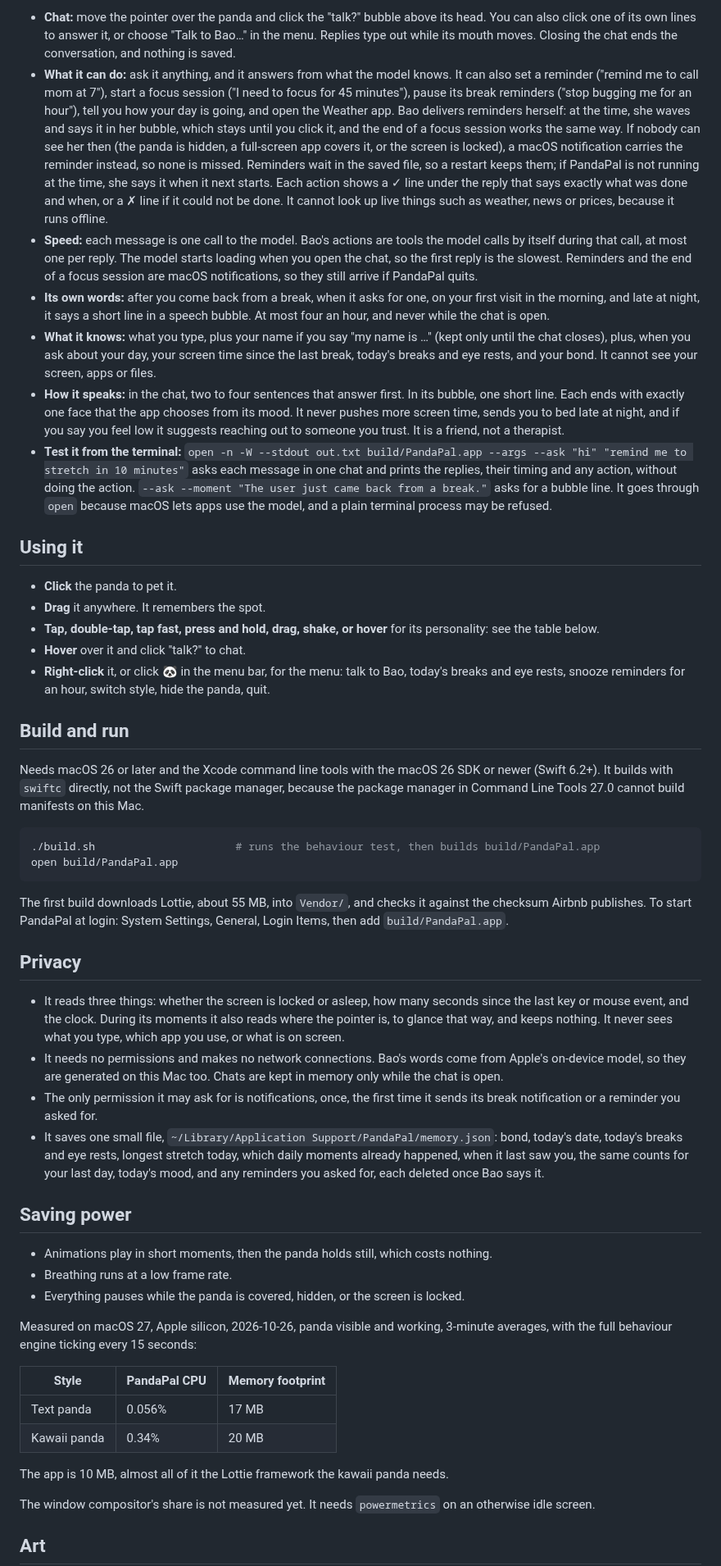
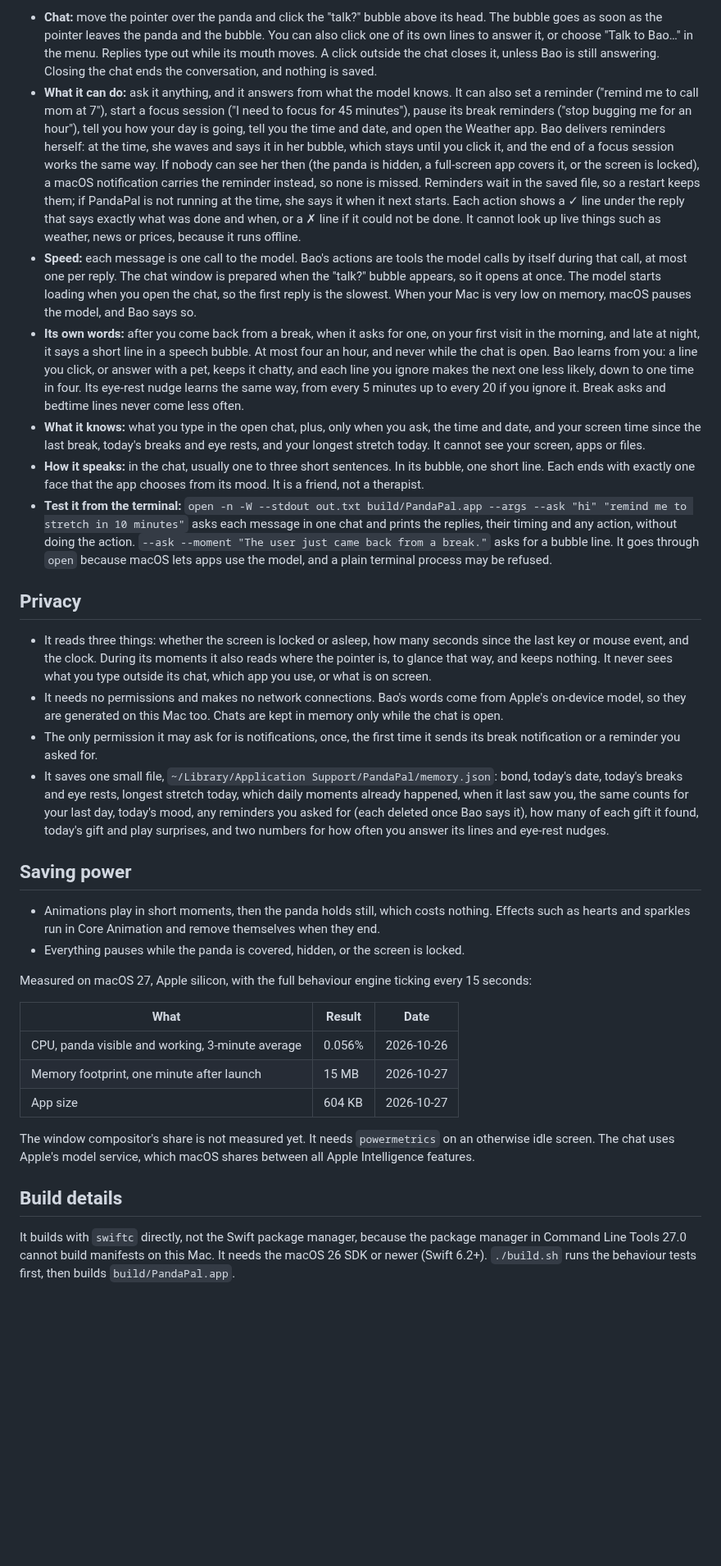
Before and after one commit to luffy2095/pandapal, a Markdown page: README.md, the part around one of its changes. Shown at 82% size. GitHub-like rendering; blank space fills up the shorter version.

````diff
--- a/README.md
+++ b/README.md
@@ -67,54 +107,35 @@ Bao, the panda, talks through Apple's on-device model. It runs entirely on your
 
-- **Chat:** move the pointer over the panda and click the "talk?" bubble above its head. You can also click one of its own lines to answer it, or choose "Talk to Bao…" in the menu. Replies type out while its mouth moves. Closing the chat ends the conversation, and nothing is saved.
-- **What it can do:** ask it anything, and it answers from what the model knows. It can also set a reminder ("remind me to call mom at 7"), start a focus session ("I need to focus for 45 minutes"), pause its break reminders ("stop bugging me for an hour"), tell you how your day is going, and open the Weather app. Bao delivers reminders herself: at the time, she waves and says it in her bubble, which stays until you click it, and the end of a focus session works the same way. If nobody can see her then (the panda is hidden, a full-screen app covers it, or the screen is locked), a macOS notification carries the reminder instead, so none is missed. Reminders wait in the saved file, so a restart keeps them; if PandaPal is not running at the time, she says it when it next starts. Each action shows a ✓ line under the reply that says exactly what was done and when, or a ✗ line if it could not be done. It cannot look up live things such as weather, news or prices, because it runs offline.
-- **Speed:** each message is one call to the model. Bao's actions are tools the model calls by itself during that call, at most one per reply. The model starts loading when you open the chat, so the first reply is the slowest. Reminders and the end of a focus session are macOS notifications, so they still arrive if PandaPal quits.
-- **Its own words:** after you come back from a break, when it asks for one, on your first visit in the morning, and late at night, it says a short line in a speech bubble. At most four an hour, and never while the chat is open.
-- **What it knows:** what you type, plus your name if you say "my name is …" (kept only until the chat closes), plus, when you ask about your day, your screen time since the last break, today's breaks and eye rests, and your bond. It cannot see your screen, apps or files.
-- **How it speaks:** in the chat, two to four sentences that answer first. In its bubble, one short line. Each ends with exactly one face that the app chooses from its mood. It never pushes more screen time, sends you to bed late at night, and if you say you feel low it suggests reaching out to someone you trust. It is a friend, not a therapist.
+- **Chat:** move the pointer over the panda and click the "talk?" bubble above its head. The bubble goes as soon as the pointer leaves the panda and the bubble. You can also click one of its own lines to answer it, or choose "Talk to Bao…" in the menu. Replies type out while its mouth moves. A click outside the chat closes it, unless Bao is still answering. Closing the chat ends the conversation, and nothing is saved.
+- **What it can do:** ask it anything, and it answers from what the model knows. It can also set a reminder ("remind me to call mom at 7"), start a focus session ("I need to focus for 45 minutes"), pause its break reminders ("stop bugging me for an hour"), tell you how your day is going, tell you the time and date, and open the Weather app. Bao delivers reminders herself: at the time, she waves and says it in her bubble, which stays until you click it, and the end of a focus session works the same way. If nobody can see her then (the panda is hidden, a full-screen app covers it, or the screen is locked), a macOS notification carries the reminder instead, so none is missed. Reminders wait in the saved file, so a restart keeps them; if PandaPal is not running at the time, she says it when it next starts. Each action shows a ✓ line under the reply that says exactly what was done and when, or a ✗ line if it could not be done. It cannot look up live things such as weather, news or prices, because it runs offline.
+- **Speed:** each message is one call to the model. Bao's actions are tools the model calls by itself during that call, at most one per reply. The chat window is prepared when the "talk?" bubble appears, so it opens at once. The model starts loading when you open the chat, so the first reply is the slowest. When your Mac is very low on memory, macOS pauses the model, and Bao says so.
+- **Its own words:** after you come back from a break, when it asks for one, on your first visit in the morning, and late at night, it says a short line in a speech bubble. At most four an hour, and never while the chat is open. Bao learns from you: a line you click, or answer with a pet, keeps it chatty, and each line you ignore makes the next one less likely, down to one time in four. Its eye-rest nudge learns the same way, from every 5 minutes up to every 20 if you ignore it. Break asks and bedtime lines never come less often.
+- **What it knows:** what you type in the open chat, plus, only when you ask, the time and date, and your screen time since the last break, today's breaks and eye rests, and your longest stretch today. It cannot see your screen, apps or files.
+- **How it speaks:** in the chat, usually one to three short sentences. In its bubble, one short line. Each ends with exactly one face that the app chooses from its mood. It is a friend, not a therapist.
 - **Test it from the terminal:** `open -n -W --stdout out.txt build/PandaPal.app --args --ask "hi" "remind me to stretch in 10 minutes"` asks each message in one chat and prints the replies, their timing and any action, without doing the action. `--ask --moment "The user just came back from a break."` asks for a bubble line. It goes through `open` because macOS lets apps use the model, and a plain terminal process may be refused.
-
-## Using it
-
-- **Click** the panda to pet it.
-- **Drag** it anywhere. It remembers the spot.
-- **Tap, double-tap, tap fast, press and hold, drag, shake, or hover** for its personality: see the table below.
-- **Hover** over it and click "talk?" to chat.
-- **Right-click** it, or click 🐼 in the menu bar, for the menu: talk to Bao, today's breaks and eye rests, snooze reminders for an hour, switch style, hide the panda, quit.
-
-## Build and run
-
-Needs macOS 26 or later and the Xcode command line tools with the macOS 26 SDK or newer (Swift 6.2+). It builds with `swiftc` directly, not the Swift package manager, because the package manager in Command Line Tools 27.0 cannot build manifests on this Mac.
-
-```sh
-./build.sh                      # runs the behaviour test, then builds build/PandaPal.app
-open build/PandaPal.app
-```
-
-The first build downloads Lottie, about 55 MB, into `Vendor/`, and checks it against the checksum Airbnb publishes. To start PandaPal at login: System Settings, General, Login Items, then add `build/PandaPal.app`.
 
 ## Privacy
 
-- It reads three things: whether the screen is locked or asleep, how many seconds since the last key or mouse event, and the clock. During its moments it also reads where the pointer is, to glance that way, and keeps nothing. It never sees what you type, which app you use, or what is on screen.
+- It reads three things: whether the screen is locked or asleep, how many seconds since the last key or mouse event, and the clock. During its moments it also reads where the pointer is, to glance that way, and keeps nothing. It never sees what you type outside its chat, which app you use, or what is on screen.
 - It needs no permissions and makes no network connections. Bao's words come from Apple's on-device model, so they are generated on this Mac too. Chats are kept in memory only while the chat is open.
 - The only permission it may ask for is notifications, once, the first time it sends its break notification or a reminder you asked for.
-- It saves one small file, `~/Library/Application Support/PandaPal/memory.json`: bond, today's date, today's breaks and eye rests, longest stretch today, which daily moments already happened, when it last saw you, the same counts for your last day, today's mood, and any reminders you asked for, each deleted once Bao says it.
+- It saves one small file, `~/Library/Application Support/PandaPal/memory.json`: bond, today's date, today's breaks and eye rests, longest stretch today, which daily moments already happened, when it last saw you, the same counts for your last day, today's mood, any reminders you asked for (each deleted once Bao says it), how many of each gift it found, today's gift and play surprises, and two numbers for how often you answer its lines and eye-rest nudges.
 
 ## Saving power
 
-- Animations play in short moments, then the panda holds still, which costs nothing.
-- Breathing runs at a low frame rate.
+- Animations play in short moments, then the panda holds still, which costs nothing. Effects such as hearts and sparkles run in Core Animation and remove themselves when they end.
 - Everything pauses while the panda is covered, hidden, or the screen is locked.
 
-Measured on macOS 27, Apple silicon, 2026-10-26, panda visible and working, 3-minute averages, with the full behaviour engine ticking every 15 seconds:
+Measured on macOS 27, Apple silicon, with the full behaviour engine ticking every 15 seconds:
 
-| Style | PandaPal CPU | Memory footprint |
+| What | Result | Date |
 |---|---|---|
-| Text panda | 0.056% | 17 MB |
-| Kawaii panda | 0.34% | 20 MB |
+| CPU, panda visible and working, 3-minute average | 0.056% | 2026-10-26 |
+| Memory footprint, one minute after launch | 15 MB | 2026-10-27 |
+| App size | 604 KB | 2026-10-27 |
 
-The app is 10 MB, almost all of it the Lottie framework the kawaii panda needs.
+The window compositor's share is not measured yet. It needs `powermetrics` on an otherwise idle screen. The chat uses Apple's model service, which macOS shares between all Apple Intelligence features.
 
-The window compositor's share is not measured yet. It needs `powermetrics` on an otherwise idle screen.
+## Build details
 
-## Art
+It builds with `swiftc` directly, not the Swift package manager, because the package manager in Command Line Tools 27.0 cannot build manifests on this Mac. It needs the macOS 26 SDK or newer (Swift 6.2+). `./build.sh` runs the behaviour tests first, then builds `build/PandaPal.app`.
 
````
Also changed, not shown: other parts of README.md (+77 -36 lines), docs/poses-dark.png (added), docs/poses-light.png (added), docs/tide-dark.gif (added), docs/tide-light.gif (added), 15 other files.
